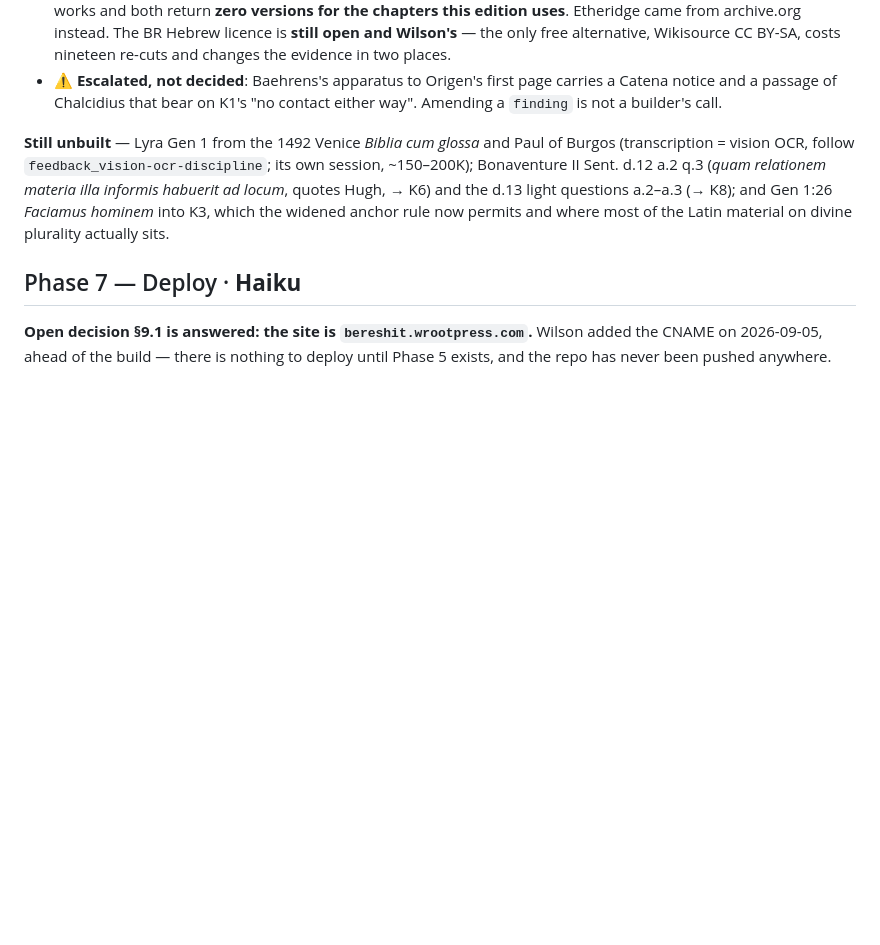
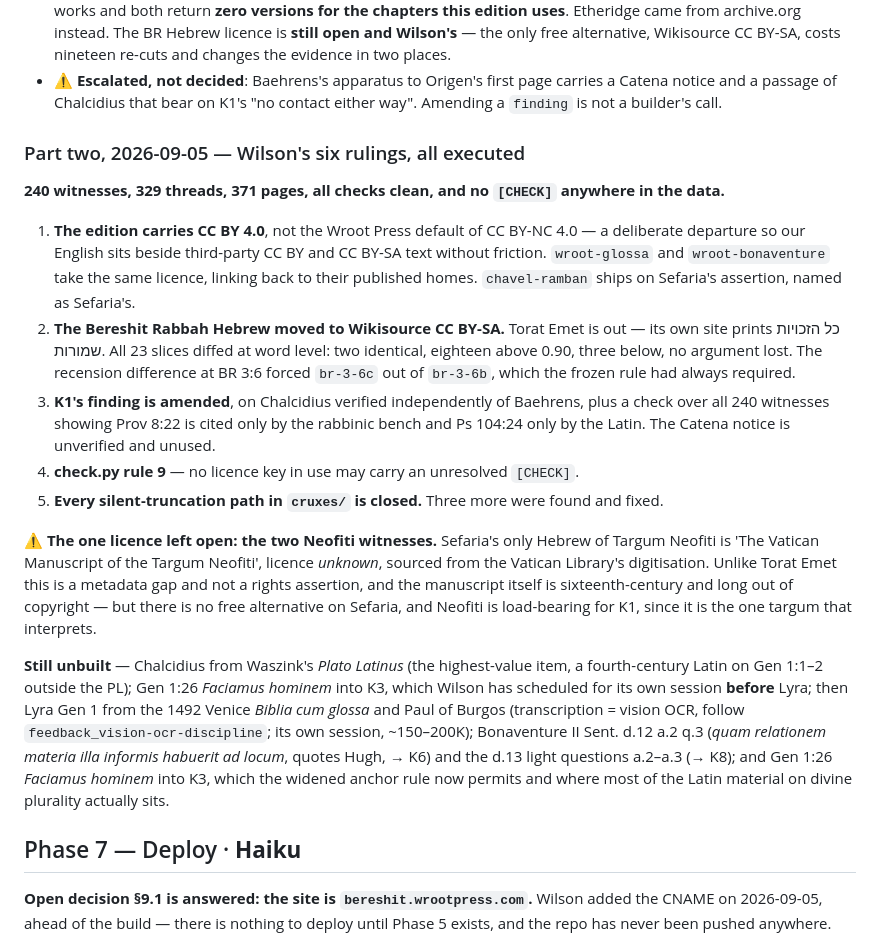
Before and after one commit to wilsonpruitt/bereshit, a Markdown page: PHASES.md, the part around the change. Rendered like a GitHub page; blank space fills up the shorter version.

Commit message:
PHASES.md: close Phase 6 part two -- all six rulings executed
240 witnesses, 329 threads, 371 pages, all checks clean, no [CHECK] in the data.
The one licence left open is the two Neofiti witnesses: Sefaria's only Neofiti
Hebrew is licence-unknown from the Vatican digitisation -- a metadata gap rather
than a rights assertion like Torat Emet, the manuscript being sixteenth-century
-- but there is no free alternative and Neofiti is load-bearing for K1, as the
one targum that interprets.

Co-Authored-By: Claude Opus 5 <noreply@anthropic.com>
Claude-Session: https://claude.ai/code/session_01BbFn6HMVEF8ydnFARa7fBx

```diff
--- a/PHASES.md
+++ b/PHASES.md
@@ -238,7 +238,34 @@ section of `notes/SOURCES-FINDINGS.md`.
   and a passage of Chalcidius that bear on K1's "no contact either way". Amending a `finding` is
   not a builder's call.
 
-**Still unbuilt** — Lyra Gen 1 from the 1492 Venice *Biblia cum glossa* and Paul of Burgos
+### Part two, 2026-09-05 — Wilson's six rulings, all executed
+
+**240 witnesses, 329 threads, 371 pages, all checks clean, and no `[CHECK]` anywhere in the data.**
+
+1. **The edition carries CC BY 4.0**, not the Wroot Press default of CC BY-NC 4.0 — a deliberate
+   departure so our English sits beside third-party CC BY and CC BY-SA text without friction.
+   `wroot-glossa` and `wroot-bonaventure` take the same licence, linking back to their published
+   homes. `chavel-ramban` ships on Sefaria's assertion, named as Sefaria's.
+2. **The Bereshit Rabbah Hebrew moved to Wikisource CC BY-SA.** Torat Emet is out — its own site
+   prints כל הזכויות שמורות. All 23 slices diffed at word level: two identical, eighteen above 0.90,
+   three below, no argument lost. The recension difference at BR 3:6 forced `br-3-6c` out of
+   `br-3-6b`, which the frozen rule had always required.
+3. **K1's finding is amended**, on Chalcidius verified independently of Baehrens, plus a check over
+   all 240 witnesses showing Prov 8:22 is cited only by the rabbinic bench and Ps 104:24 only by the
+   Latin. The Catena notice is unverified and unused.
+4. **check.py rule 9** — no licence key in use may carry an unresolved `[CHECK]`.
+5. **Every silent-truncation path in `cruxes/` is closed.** Three more were found and fixed.
+
+⚠ **The one licence left open: the two Neofiti witnesses.** Sefaria's only Hebrew of Targum Neofiti
+is 'The Vatican Manuscript of the Targum Neofiti', licence *unknown*, sourced from the Vatican
+Library's digitisation. Unlike Torat Emet this is a metadata gap and not a rights assertion, and the
+manuscript itself is sixteenth-century and long out of copyright — but there is no free alternative
+on Sefaria, and Neofiti is load-bearing for K1, since it is the one targum that interprets.
+
+**Still unbuilt** — Chalcidius from Waszink's *Plato Latinus* (the highest-value item, a
+fourth-century Latin on Gen 1:1–2 outside the PL); Gen 1:26 *Faciamus hominem* into K3, which
+Wilson has scheduled for its own session **before** Lyra; then Lyra Gen 1 from the 1492 Venice
+*Biblia cum glossa* and Paul of Burgos
 (transcription = vision OCR, follow `feedback_vision-ocr-discipline`; its own session, ~150–200K);
 Bonaventure II Sent. d.12 a.2 q.3 (*quam relationem materia illa informis habuerit ad locum*, quotes
 Hugh, → K6) and the d.13 light questions a.2–a.3 (→ K8); and Gen 1:26 *Faciamus hominem* into K3,
```
